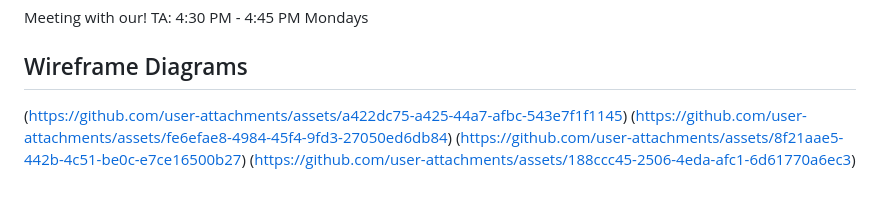
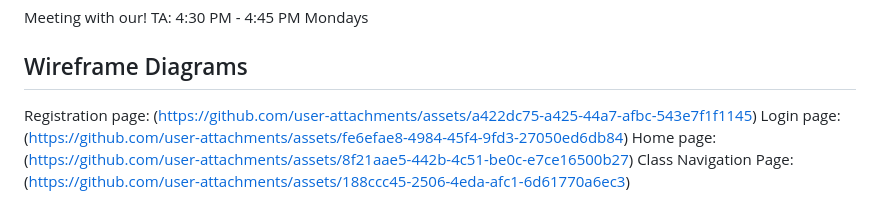
Before and after one commit to grigoryshatalin/BuffAI, a Markdown page: MilestoneSubmissions/KickStart.md, the part around the change. Rendered like a GitHub page.

```diff
--- a/MilestoneSubmissions/KickStart.md
+++ b/MilestoneSubmissions/KickStart.md
@@ -34,7 +34,7 @@ Meeting with our!
 
 
 ## Wireframe Diagrams
-(https://github.com/user-attachments/assets/a422dc75-a425-44a7-afbc-543e7f1f1145)
-(https://github.com/user-attachments/assets/fe6efae8-4984-45f4-9fd3-27050ed6db84)
-(https://github.com/user-attachments/assets/8f21aae5-442b-4c51-be0c-e7ce16500b27)
-(https://github.com/user-attachments/assets/188ccc45-2506-4eda-afc1-6d61770a6ec3)
+Registration page: (https://github.com/user-attachments/assets/a422dc75-a425-44a7-afbc-543e7f1f1145)
+Login page: (https://github.com/user-attachments/assets/fe6efae8-4984-45f4-9fd3-27050ed6db84)
+Home page: (https://github.com/user-attachments/assets/8f21aae5-442b-4c51-be0c-e7ce16500b27)
+Class Navigation Page: (https://github.com/user-attachments/assets/188ccc45-2506-4eda-afc1-6d61770a6ec3)
```
